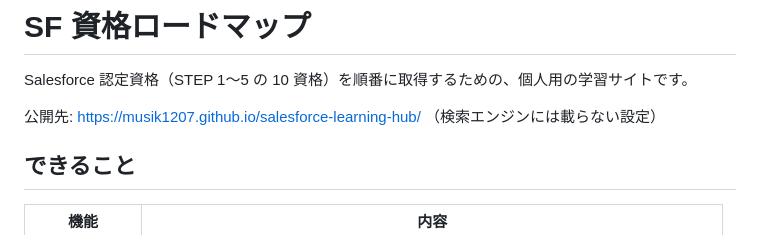
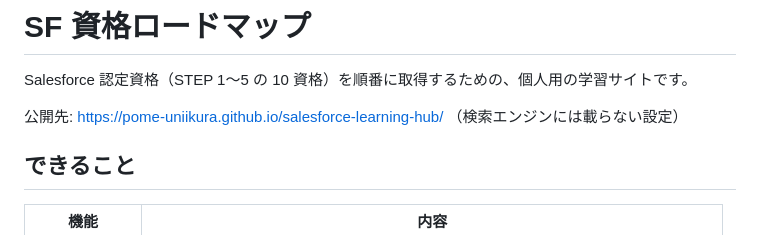
Before and after one commit to musik1207/sample, a Markdown page: README.md, the part around the change. GitHub-like rendering.

```diff
--- a/README.md
+++ b/README.md
@@ -2,7 +2,7 @@
 
 Salesforce 認定資格（STEP 1〜5 の 10 資格）を順番に取得するための、個人用の学習サイトです。
 
-公開先: https://musik1207.github.io/salesforce-learning-hub/ （検索エンジンには載らない設定）
+公開先: https://pome-uniikura.github.io/salesforce-learning-hub/ （検索エンジンには載らない設定）
 
 ## できること
 
```
